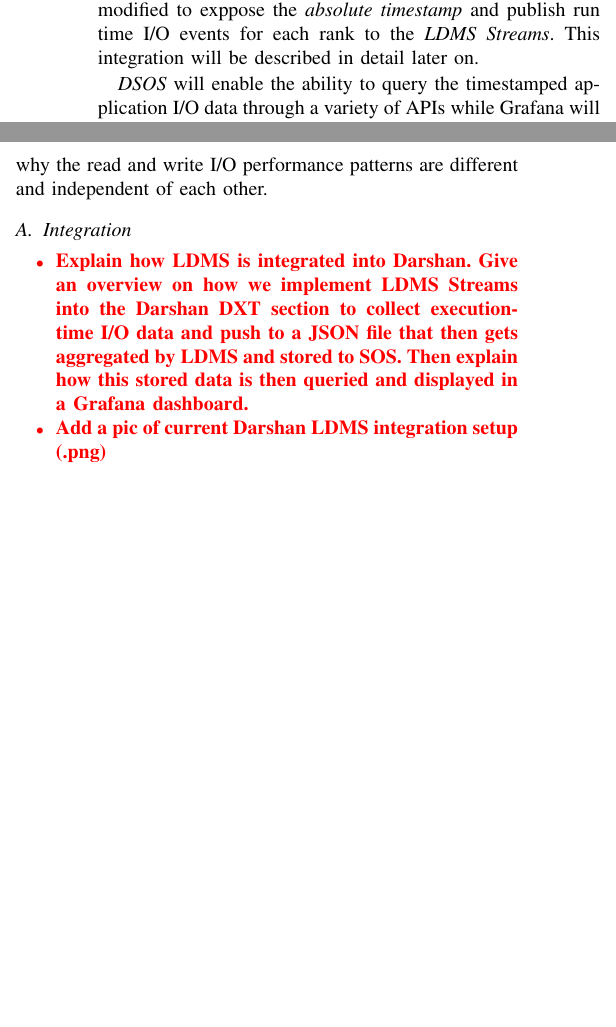
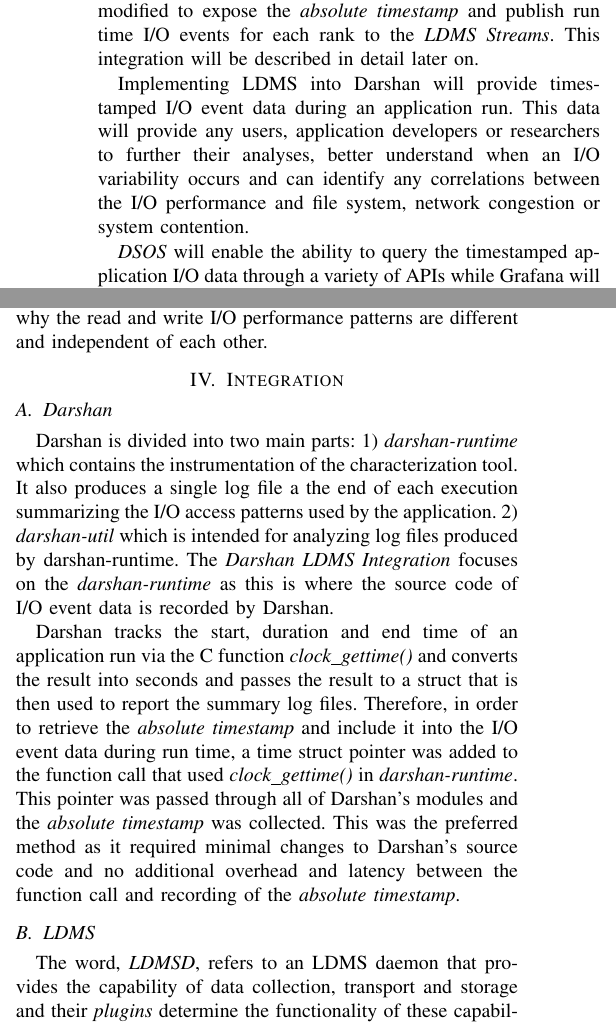
Before and after one commit to Snell1224/Darshan-Connector-Paper, a LaTeX paper (Darshan-LDMS.tex): two parts of the columns of page 2 of 3, joined at a grey line, cut so that both start at the same text, the shorter picture padded with empty space. Compiled offline with pdfLaTeX; a missing font is replaced by an installed copy or a similar font; a LaTeX package or settings file that is missing is left out.

Commit message:
adding more info about darshan implementation

```diff
--- a/Darshan-LDMS.tex
+++ b/Darshan-LDMS.tex
@@ -78,3 +79,4 @@
+    \item Provide a high level overview of the implementation process and other tools used to collect application I/O data during run time.
     \item Demonstrate use cases of the \connector for various applications on a production HPC system.
     \item How this new approach provides the ability to collect and assist in the detection of application I/O performance variances across multiple applications.
 \end{itemize}
@@ -97,5 +99,7 @@
 
-LDMS is used to efficiently collect and transport scalable \emph{synchronous} and \emph{event-based} data with low-overhead. Two key functionalities it has that will be leveraged in the \Darshan and create the \connector are the \emph{LDMS Streams} and transport. In the \Darshan, the LDMS was enhanced to support application I/O data injection and store to DSOS while Darshan was modified to exppose the \emph{absolute timestamp} and publish run time I/O events for each rank to the \emph{LDMS Streams}. This integration will be described in detail later on.
+LDMS is used to efficiently collect and transport scalable \emph{synchronous} and \emph{event-based} data with low-overhead. Two key functionalities it has that will be leveraged in the \Darshan and create the \connector are the \emph{LDMS Streams} and transport. In the \Darshan, the LDMS was enhanced to support application I/O data injection and store to DSOS while Darshan was modified to expose the \emph{absolute timestamp} and publish run time I/O events for each rank to the \emph{LDMS Streams}. This integration will be described in detail later on.
+
+Implementing LDMS into Darshan will provide timestamped I/O event data during an application run. This data will provide any users, application developers or researchers to further their analyses, better understand when an I/O variability occurs and can identify any correlations between the I/O performance and file system, network congestion or system contention.
 
 \emph{DSOS} will enable the ability to query the timestamped application I/O data through a variety of APIs while Grafana will provide a front-end interface for visualizing the stored data that has been queried and analyzed using Python based modules on the back-end. With these tools, users can view, edit and share analyses of the data as well as create new meaningful analyses. It will also provide a better understanding on how application I/O variability correlates with overall system behavior, how the time of day affects the I/O performance, how the I/O pattern within a run affects the I/O performance of read and write and why the read and write I/O performance patterns are different and independent of each other.
 
@@ -122,12 +126,15 @@
 %    \item Explain how Grafana works with SOS and why we are using it.
 %\end{itemize}
 %}
+\section{Integration}
+\subsection{Darshan}
+Darshan is divided into two main parts: 1) \emph{darshan-runtime} which contains the instrumentation of the characterization tool. It also produces a single log file a the end of each execution summarizing the I/O access patterns used by the application. 2) \emph{darshan-util} which is intended for analyzing log files produced by darshan-runtime. The \Darshan focuses on the \emph{darshan-runtime} as this is where the source code of I/O event data is recorded by Darshan.
 
-\subsection{Integration}
+Darshan tracks the start, duration and end time of an application run via the C function \emph{clock\_gettime()} and converts the result into seconds and passes the result to a struct that is then used to report the summary log files. Therefore, in order to retrieve the \emph{absolute timestamp} and include it into the I/O event data during run time, a time struct pointer was added to the function call that used \emph{clock\_gettime()} in \emph{darshan-runtime}. This pointer was passed through all of Darshan's modules and the \emph{absolute timestamp} was collected. This was the preferred method as it required minimal changes to Darshan's source code and no additional overhead and latency between the function call and recording of the \emph{absolute timestamp}.
 
-\RED{
-\begin{itemize}
-\item Explain how LDMS is integrated into Darshan. Give an overview on how we implement LDMS Streams into the Darshan DXT section to collect execution-time I/O data and push to a JSON file that then gets aggregated by LDMS and stored to SOS. Then explain how this stored data is then queried and displayed in a Grafana dashboard.
-\item Add a pic of current Darshan LDMS integration setup (.png)
-\end{itemize}
-}
+\subsection{LDMS}
+The word, \emph{LDMSD}, refers to an LDMS daemon that provides the capability of data collection, transport and storage and their \emph{plugins} determine the functionality of these capabilities. Daemons on the compute nodes run sampler plugins and transport is achieved through multi-hop \emph{aggregation}. LDMS had two levels of aggregator daemons \RED{cite} which can utilize storage plugins to store any sets of data into various formats so long as it's specified beforehand. This can be seen in \RED{add LDMS fig}
+
+The \Darshan leverages the LDMS transport to support the injection and transport of application I/O data which requires a \emph{push-based} method to reduce the amount of memory consumed and data loss on the node as well as reduce the latency between the time in which the event occurs and when it is recorded. A \emph{pull-based} method would require a buffering to hold an unknown number of events between pulls. Also, the transported data format needs to support  \emph{variable-length} events because the I/O data may will most likely vary in size.
+
+This leads to the LDMS \emph{publish-subscribe bus} capability , \emph{LDMS Streams}, which has been enhanced to support I/O event data. This capability is intended for publishing and subscribing to an \emph{LDMS streams tag}. The tag needs to be specified in LDMS daemons and \emph{plugins} in order to publish event data to \emph{LDMS Streams} and receive this published \emph{LDMS Streams} data that match the tag.This process and the \emph{push-based} method can be seen in \RED{figure of LDMS}. Event data can be specified as either \texttt{string} or \texttt{JSON} format. The \emph{LDMS Streams} API was modified to support long application connections and message injections. \emph{LDMS Streams} uses best effort without a reconnect or resend for delivry and does not cache it's data so the published data can only be received after subscription. The \emph{LDMS Streams} allows the ability for any data source to be injected into the LDMS transport.
```
Also changed, not shown: Darshan-LDMS.tex (37 more changed lines).
